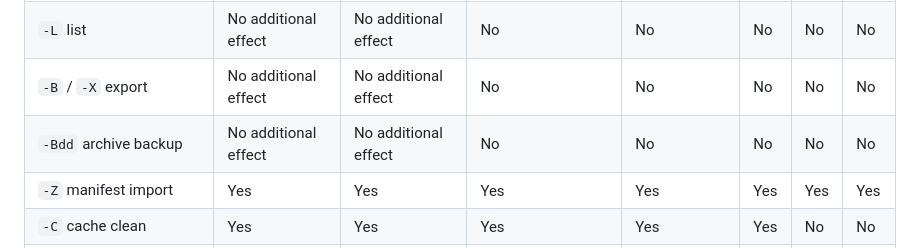
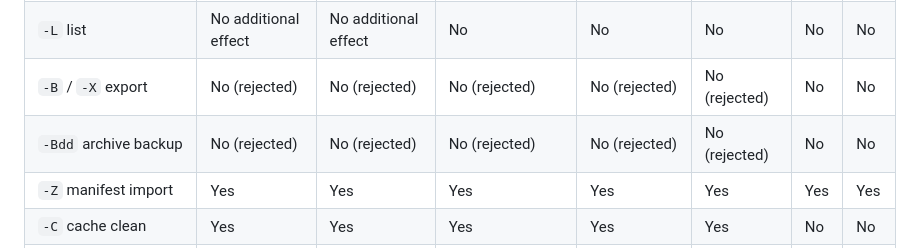
Before and after one commit to trail-b1az3r/pocketSO, a Markdown page: docs/PAKET.md, the part around the change. Rendered like a GitHub page.

Commit message:
Clarify Paket backup modifier restrictions

```diff
--- a/docs/PAKET.md
+++ b/docs/PAKET.md
@@ -61,8 +61,8 @@ The table shows which modifiers can be used with each operation. “Yes” means
 | `-Rdd` dependency-ignoring remove | Yes | Yes | Yes | Yes | Yes | No | No |
 | `-G` search | Yes | Yes | No practical effect | No practical effect | Yes | No | No |
 | `-L` list | No additional effect | No additional effect | No | No | No | No | No |
-| `-B` / `-X` export | No additional effect | No additional effect | No | No | No | No | No |
-| `-Bdd` archive backup | No additional effect | No additional effect | No | No | No | No | No |
+| `-B` / `-X` export | No (rejected) | No (rejected) | No (rejected) | No (rejected) | No (rejected) | No | No |
+| `-Bdd` archive backup | No (rejected) | No (rejected) | No (rejected) | No (rejected) | No (rejected) | No | No |
 | `-Z` manifest import | Yes | Yes | Yes | Yes | Yes | Yes | Yes |
 | `-C` cache clean | Yes | Yes | Yes | Yes | Yes | No | No |
 | `-H` package info | Yes | Yes | Limited to repository lookup | No practical effect | Yes | No | No |
```
